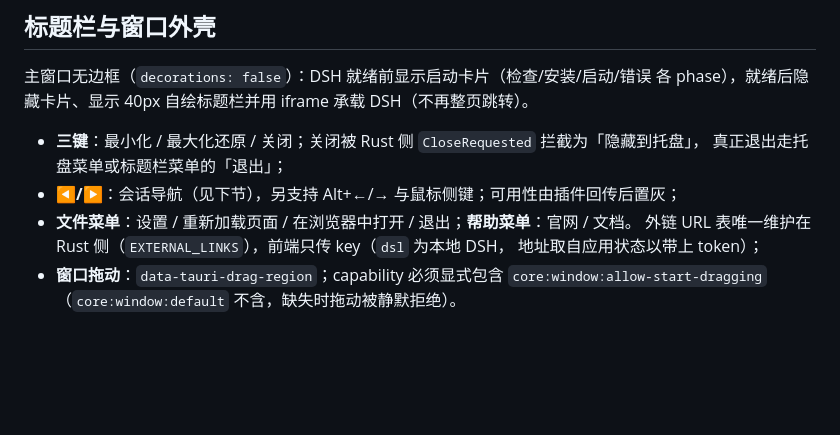
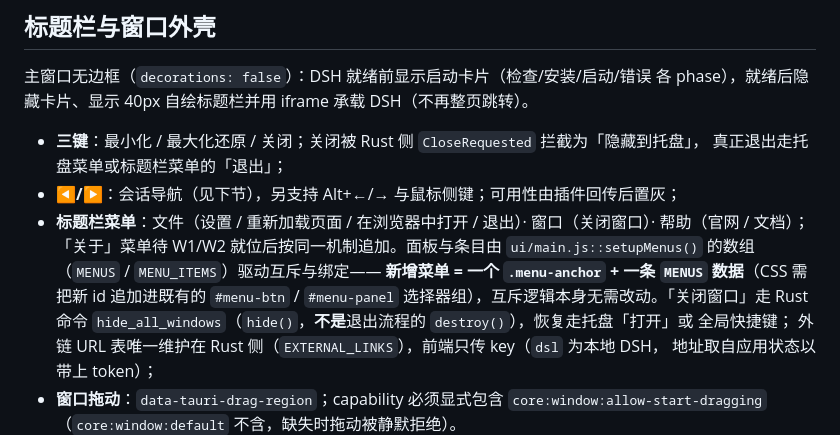
Before and after one commit to cilis/dsh-tauri-launcher, a Markdown page: docs/architecture.md, the part around the change. Rendered like a GitHub page; blank space fills up the shorter version.

Commit message:
docs: architecture 同步标题栏菜单结构与数组驱动机制
菜单描述改为文件/窗口/帮助三项，并记录「新增菜单 = 一个 .menu-anchor + 一条 MENUS 数据」的机制与「关闭窗口」的 hide()/destroy() 红线。

```diff
--- a/docs/architecture.md
+++ b/docs/architecture.md
@@ -183,7 +183,13 @@ exe 目录记入候选列表，避免探测缓存仍是旧值时漏看新实例
 - **三键**：最小化 / 最大化还原 / 关闭；关闭被 Rust 侧 `CloseRequested` 拦截为「隐藏到托盘」，
   真正退出走托盘菜单或标题栏菜单的「退出」；
 - **◀/▶**：会话导航（见下节），另支持 Alt+←/→ 与鼠标侧键；可用性由插件回传后置灰；
-- **文件菜单**：设置 / 重新加载页面 / 在浏览器中打开 / 退出；**帮助菜单**：官网 / 文档。
+- **标题栏菜单**：文件（设置 / 重新加载页面 / 在浏览器中打开 / 退出）· 窗口（关闭窗口）·
+  帮助（官网 / 文档）；「关于」菜单待 W1/W2 就位后按同一机制追加。面板与条目由
+  `ui/main.js::setupMenus()` 的数组（`MENUS` / `MENU_ITEMS`）驱动互斥与绑定——
+  **新增菜单 = 一个 `.menu-anchor` + 一条 `MENUS` 数据**（CSS 需把新 id 追加进既有的
+  `#menu-btn` / `#menu-panel` 选择器组），互斥逻辑本身无需改动。「关闭窗口」走 Rust 命令
+  `hide_all_windows`（`hide()`，**不是**退出流程的 `destroy()`），恢复走托盘「打开」或
+  全局快捷键；
   外链 URL 表唯一维护在 Rust 侧（`EXTERNAL_LINKS`），前端只传 key（`dsl` 为本地 DSH，
   地址取自应用状态以带上 token）；
 - **窗口拖动**：`data-tauri-drag-region`；capability 必须显式包含
```
